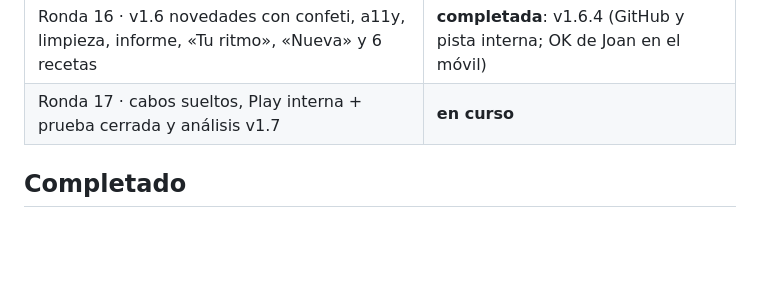
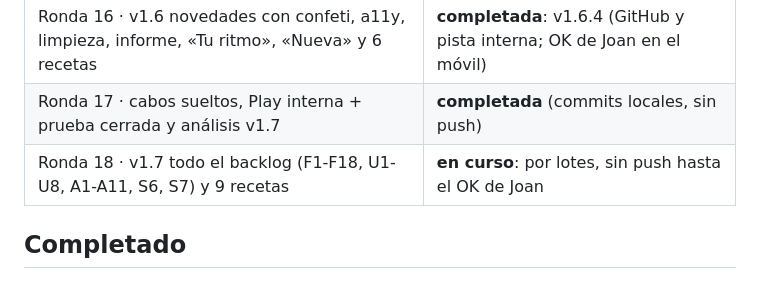
Before and after one commit to trombonet12/Sous-Chef, a Markdown page: docs/ESTADO.md, the part around the change. GitHub-like rendering; blank space fills up the shorter version.

```diff
--- a/docs/ESTADO.md
+++ b/docs/ESTADO.md
@@ -15,7 +15,8 @@
 | Ronda 14 · v1.4.0 cocina configurable, intro, ficha y checklist | **completada**: v1.4.0 (GitHub y pista interna de Play) |
 | Ronda 15 · v1.5.0 costillar, notas de la última vez, compartir ingredientes | **completada**: publicada dentro de la v1.6 |
 | Ronda 16 · v1.6 novedades con confeti, a11y, limpieza, informe, «Tu ritmo», «Nueva» y 6 recetas | **completada**: v1.6.4 (GitHub y pista interna; OK de Joan en el móvil) |
-| Ronda 17 · cabos sueltos, Play interna + prueba cerrada y análisis v1.7 | **en curso** |
+| Ronda 17 · cabos sueltos, Play interna + prueba cerrada y análisis v1.7 | **completada** (commits locales, sin push) |
+| Ronda 18 · v1.7 todo el backlog (F1-F18, U1-U8, A1-A11, S6, S7) y 9 recetas | **en curso**: por lotes, sin push hasta el OK de Joan |
 
 ## Completado
 - 2026-10-13 · F0 y F1 (gobierno, `.claude/`, docs, datos legados, esqueleto, tema, icono, CI, keystore, spike de alarmas).
```
Also changed, not shown: docs/analisis/v1.7.md (+7 -0 lines).
